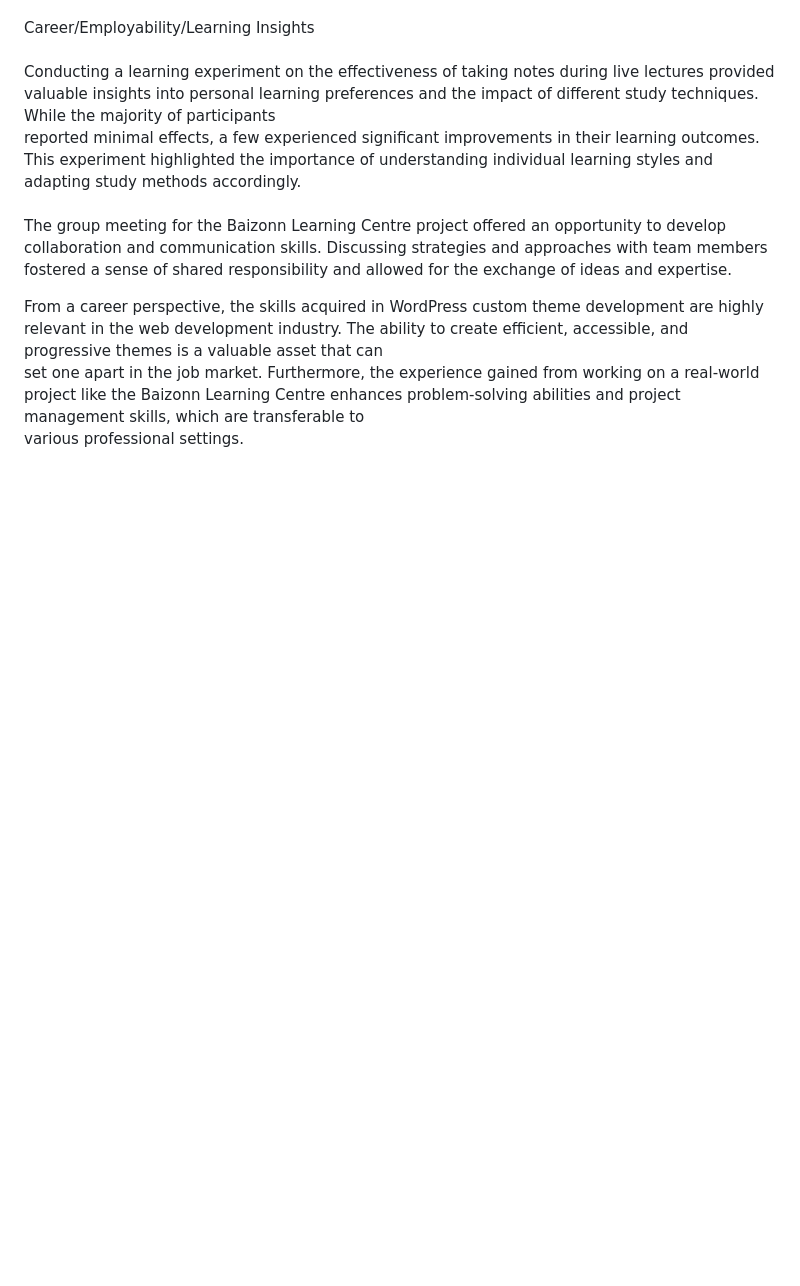
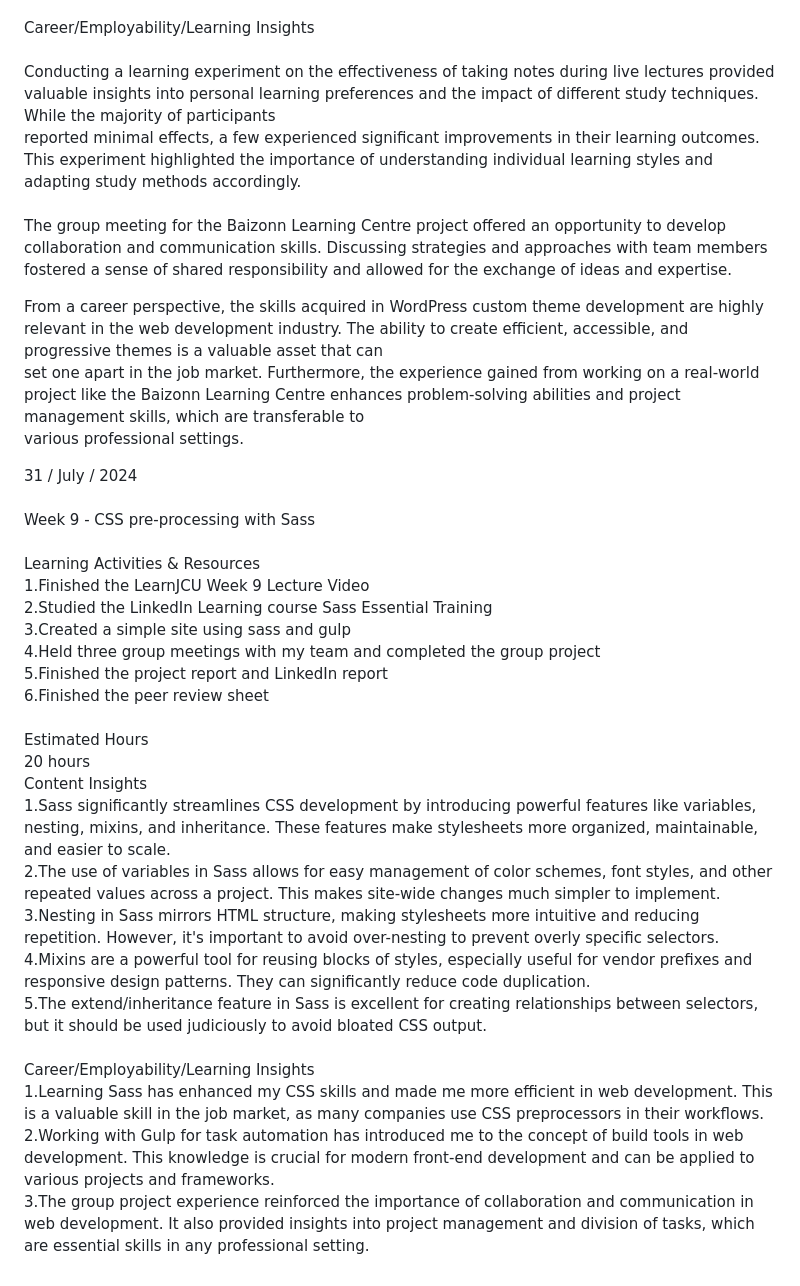
Before and after one commit to ZharlieSineFine/ZharlieSineFine.github.io, a Markdown page: README.md, the part around the change. Drawn GitHub-style; blank space fills up the shorter version.

Commit message:
Update Week 9 Journal

```diff
--- a/README.md
+++ b/README.md
@@ -210,4 +210,32 @@ Conducting a learning experiment on the effectiveness of taking notes during liv
 <br>
 The group meeting for the Baizonn Learning Centre project offered an opportunity to develop collaboration and communication skills. Discussing strategies and approaches with team members fostered a sense of shared responsibility and allowed for the exchange of ideas and expertise.
 
-From a career perspective, the skills acquired in WordPress custom theme development are highly relevant in the web development industry. The ability to create efficient, accessible, and progressive themes is a valuable asset that can<br> set one apart in the job market. Furthermore, the experience gained from working on a real-world project like the Baizonn Learning Centre enhances problem-solving abilities and project management skills, which are transferable to<br> various professional settings.<br>
+From a career perspective, the skills acquired in WordPress custom theme development are highly relevant in the web development industry. The ability to create efficient, accessible, and progressive themes is a valuable asset that can<br> set one apart in the job market. Furthermore, the experience gained from working on a real-world project like the Baizonn Learning Centre enhances problem-solving abilities and project management skills, which are transferable to<br> various professional settings.<be>
+
+
+
+31 / July / 2024<br>
+<br>
+Week 9 - CSS pre-processing with Sass<br>
+<br>
+Learning Activities & Resources<br>
+1.Finished the LearnJCU Week 9 Lecture Video<br>
+2.Studied the LinkedIn Learning course Sass Essential Training<br>
+3.Created a simple site using sass and gulp<br>
+4.Held three group meetings with my team and completed the group project<br>
+5.Finished the project report and LinkedIn report<br>
+6.Finished the peer review sheet<br>
+<br>
+Estimated Hours<br>
+20 hours<br>
+Content Insights<br>
+1.Sass significantly streamlines CSS development by introducing powerful features like variables, nesting, mixins, and inheritance. These features make stylesheets more organized, maintainable, and easier to scale.<br>
+2.The use of variables in Sass allows for easy management of color schemes, font styles, and other repeated values across a project. This makes site-wide changes much simpler to implement.<br>
+3.Nesting in Sass mirrors HTML structure, making stylesheets more intuitive and reducing repetition. However, it's important to avoid over-nesting to prevent overly specific selectors.<br>
+4.Mixins are a powerful tool for reusing blocks of styles, especially useful for vendor prefixes and responsive design patterns. They can significantly reduce code duplication.<br>
+5.The extend/inheritance feature in Sass is excellent for creating relationships between selectors, but it should be used judiciously to avoid bloated CSS output.<br>
+<br>
+Career/Employability/Learning Insights<br>
+1.Learning Sass has enhanced my CSS skills and made me more efficient in web development. This is a valuable skill in the job market, as many companies use CSS preprocessors in their workflows.<br>
+2.Working with Gulp for task automation has introduced me to the concept of build tools in web development. This knowledge is crucial for modern front-end development and can be applied to various projects and frameworks.<br>
+3.The group project experience reinforced the importance of collaboration and communication in web development. It also provided insights into project management and division of tasks, which are essential skills in any professional setting.<be>
```
